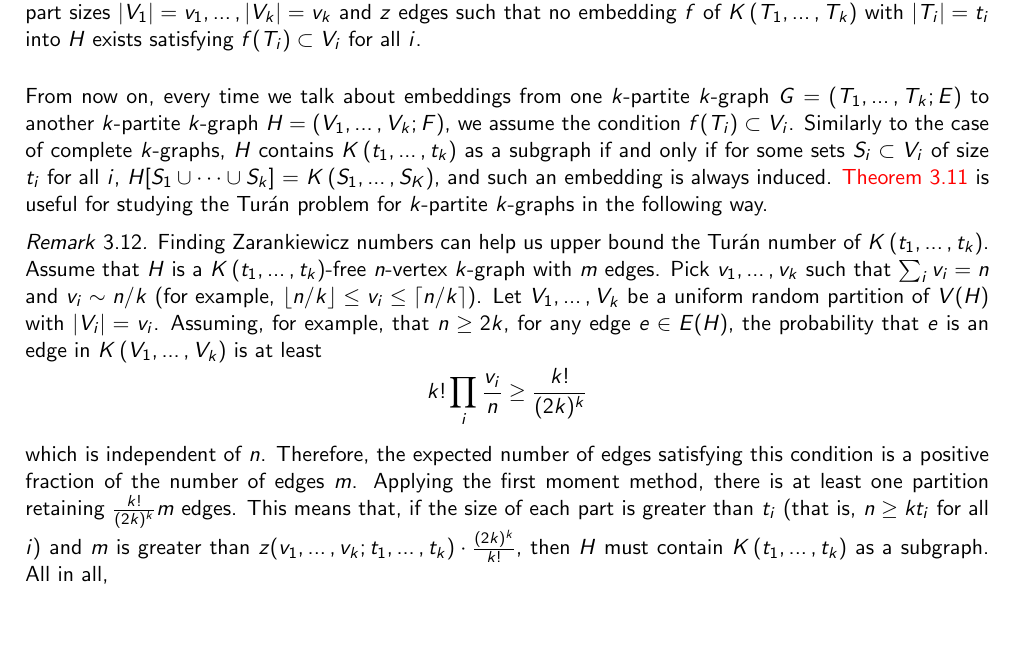
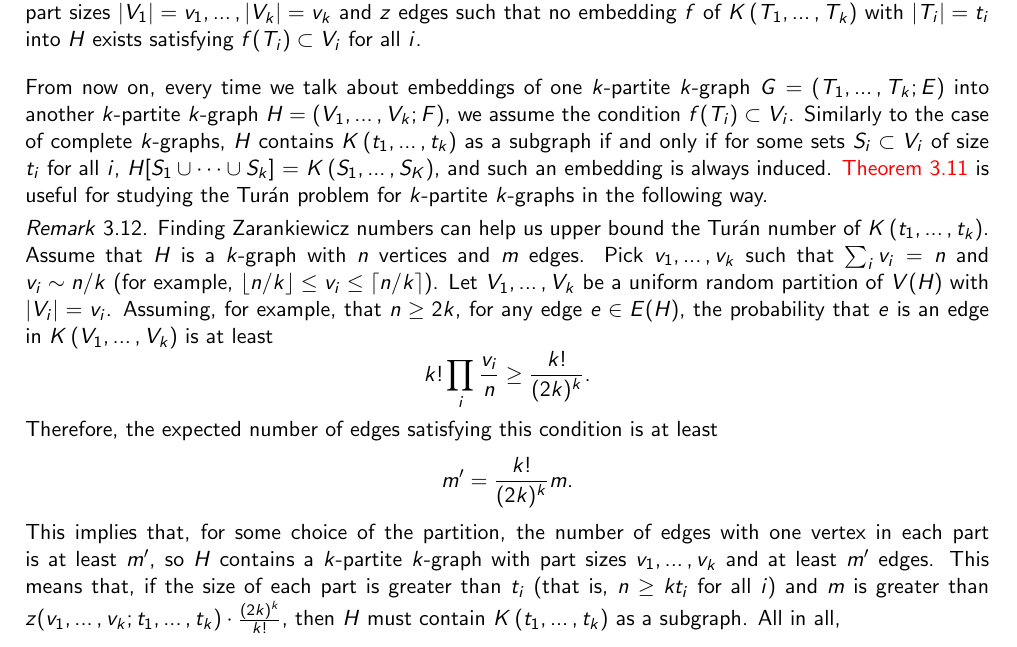
Before and after one commit to ferranEspuna/TFM, a LaTeX thesis (src/thesis.tex, which reads src/sections/extremal.tex): part of page 21 of 44, cut so that both start at the same text, the shorter picture padded with empty space. Compiled offline with pdfLaTeX.

Commit message:
revise up to 3.12

```diff
--- a/src/sections/extremal.tex
+++ b/src/sections/extremal.tex
@@ -389,8 +389,8 @@ to define the following.
     satisfying $f(T_i) \subset V_i$ for all $i$.
 \end{definition}
 
-From now on, every time we talk about embeddings from one $k$-partite $k$-graph
-$G = (T_1, \dots, T_k; E)$ to another $k$-partite $k$-graph $H = (V_1, \dots, V_k; F)$,
+From now on, every time we talk about embeddings of one $k$-partite $k$-graph
+$G = (T_1, \dots, T_k; E)$ into another $k$-partite $k$-graph $H = (V_1, \dots, V_k; F)$,
 we assume the condition $f(T_i) \subset V_i$.
 Similarly to the case of complete $k$-graphs,
 $H$ contains $\compdots{t_1}{t_k}$ as a subgraph if and only if
@@ -402,7 +402,7 @@ in the following way.
 
 \begin{remark}\label{rem:zar_vs_turan}
     Finding Zarankiewicz numbers can help us upper bound the Turán number of $\compdots{t_1}{t_k}$.
-    Assume that $H$ is a $\compdots{t_1}{t_k}$-free $n$-vertex $k$-graph with $m$ edges.
+    Assume that $H$ is a $k$-graph with $n$ vertices and $m$ edges.
     Pick $v_1, \dots, v_k$ such that $\sum_{i} v_i = n $ and $v_i \sim n/k $
     (for example, $\lfloor n/k \rfloor \leq v_i \leq \lceil n/k \rceil$).
     Let $V_1, \dots, V_k$ be a uniform random partition of $V(H)$ with $|V_i| = v_i$.
@@ -410,11 +410,15 @@ in the following way.
     for any edge $e \in E(H)$, the probability that $e$ is an edge in $\compdots{V_1}{V_k}$ is
     at least
     \[
-        k! \prod_i \frac{v_i}{n} \geq \frac{k!}{(2k)^k}
+        k! \prod_i \frac{v_i}{n} \geq \frac{k!}{(2k)^k}.
     \]
-    which is independent of $n$.
-    Therefore, the expected number of edges satisfying this condition is a positive fraction of the number of edges $m$.
-    Applying the first moment method, there is at least one partition retaining $ \frac{k!}{(2k)^k} m$ edges.
+    Therefore, the expected number of edges satisfying this condition is at least
+    \[
+        m' = \frac{k!}{(2k)^k} m.
+    \]
+    This implies that, for some choice of the partition, the number of edges with one vertex in each part
+    is at least $m'$, so $H$ contains a $k$-partite $k$-graph with part sizes
+    $v_1, \dots, v_k$ and at least $m'$ edges.
     This means that, if the size of each part is greater than $t_i$ (that is, $n \geq k t_i$ for all $i$)
     and $m$ is greater than $z(v_1, \dots, v_k; t_1, \dots, t_k) \cdot \frac{(2k)^k}{k!}$, then
     $H$ must contain $\compdots{t_1}{t_k}$ as a subgraph.
```
Also changed, not shown: out/thesis.pdf, src/sections/extremal.tex (2 more changed lines).
